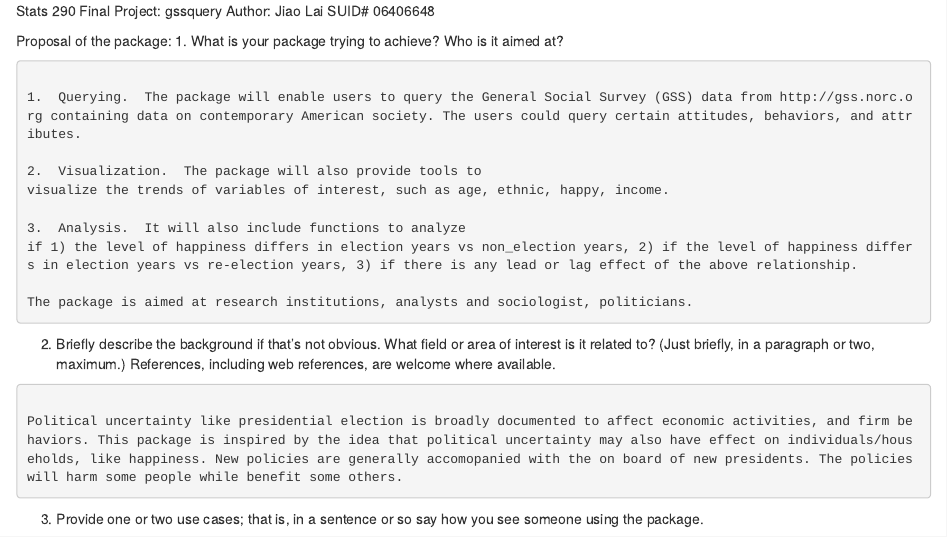
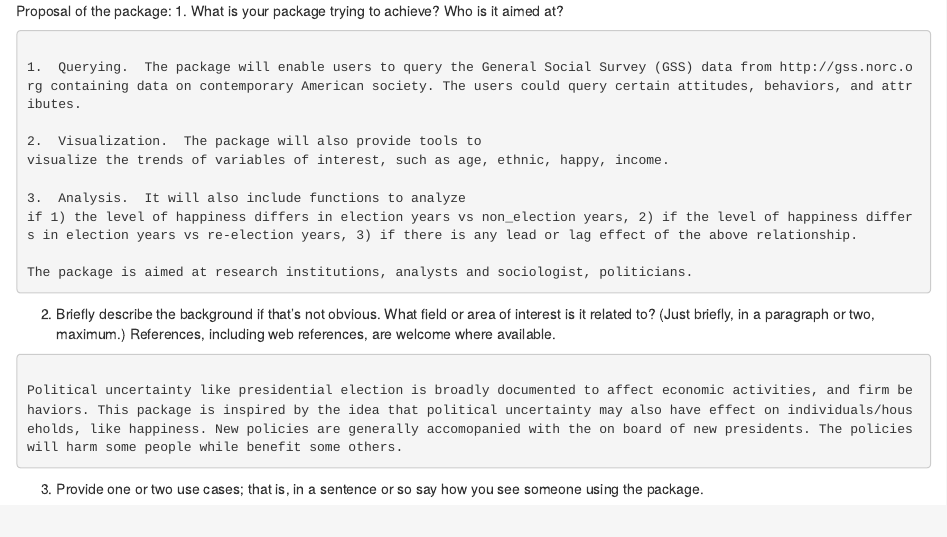
Before and after one commit to Jiao-Lai/R-Package---Two-Way-Fixed-Effect-Model, an R Markdown document (README.Rmd): the page in a window 1100 px wide, from its top. Rendered offline with R 4.5, knitr and Pandoc, with nearby package versions.

Commit message:
Update README.Rmd

```diff
--- a/README.Rmd
+++ b/README.Rmd
@@ -1,5 +1,3 @@
-Stats 290 Final Project: gssquery
-Author: Jiao Lai SUID# 06406648
 
 Proposal of the package:
 1. What is your package trying to achieve?  Who is it aimed at?
```
